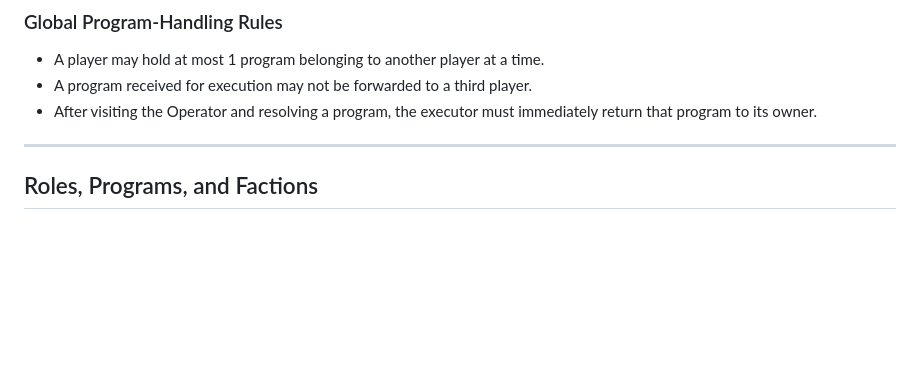
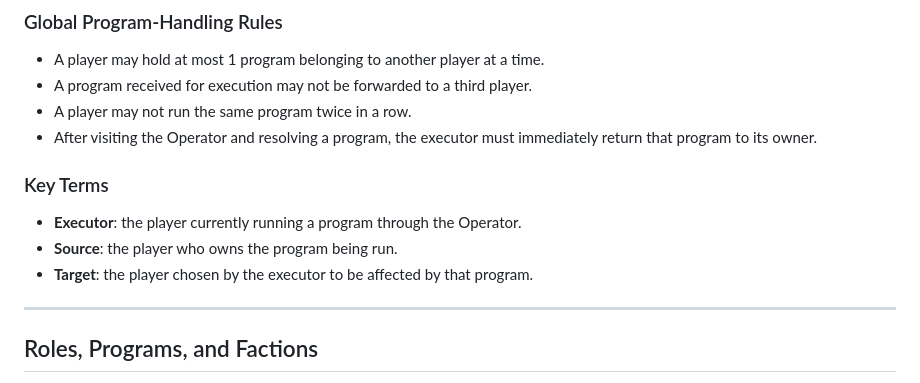
Before and after one commit to kevprice/colony-game, a Markdown page: README.md, the part around the change. GitHub-like rendering; blank space fills up the shorter version.

Commit message:
explain terms

```diff
--- a/README.md
+++ b/README.md
@@ -54,7 +54,14 @@ The game runs continuously with no fixed rounds.
 
 - A player may hold at most 1 program belonging to another player at a time.
 - A program received for execution may not be forwarded to a third player.
+- A player may not run the same program twice in a row.
 - After visiting the Operator and resolving a program, the executor must immediately return that program to its owner.
+
+### Key Terms
+
+- **Executor**: the player currently running a program through the Operator.
+- **Source**: the player who owns the program being run.
+- **Target**: the player chosen by the executor to be affected by that program.
 
 ---
 
```
Also changed, not shown: roles.md (+7 -0 lines).
